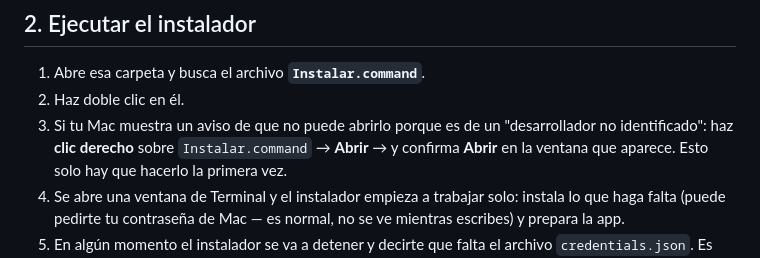
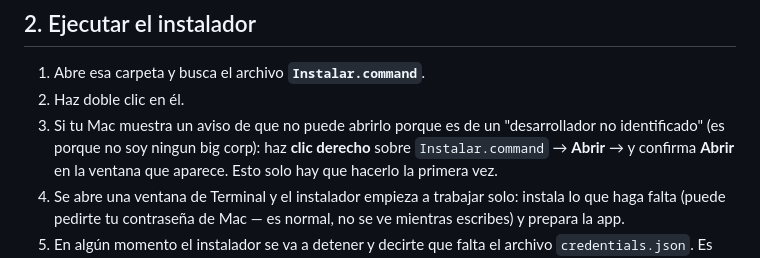
Before and after one commit to vortizleon/budget-tracker, a Markdown page: GUIA_DE_USO.md, the part around the change. Drawn GitHub-style.

Commit message:
Update instructions for opening Instalar.command
Clarified instructions for opening the installer on Mac.

```diff
--- a/GUIA_DE_USO.md
+++ b/GUIA_DE_USO.md
@@ -16,7 +16,7 @@
 1. Abre esa carpeta y busca el archivo **`Instalar.command`**.
 2. Haz doble clic en él.
 3. Si tu Mac muestra un aviso de que no puede abrirlo porque es de un
-   "desarrollador no identificado": haz **clic derecho** sobre
+   "desarrollador no identificado" (es porque no soy ningun big corp): haz **clic derecho** sobre
    `Instalar.command` → **Abrir** → y confirma **Abrir** en la ventana que
    aparece. Esto solo hay que hacerlo la primera vez.
 4. Se abre una ventana de Terminal y el instalador empieza a trabajar solo:
```
